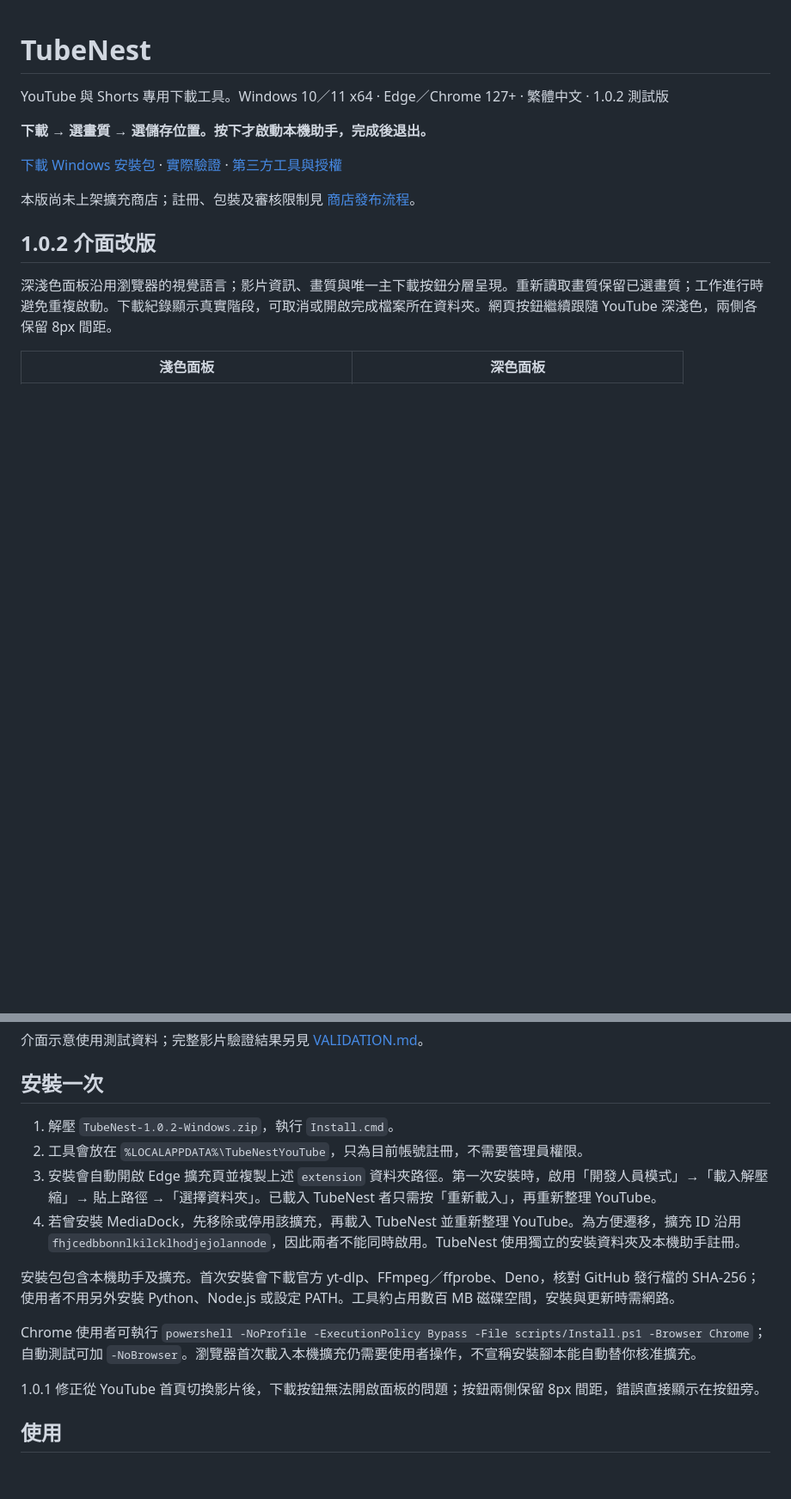
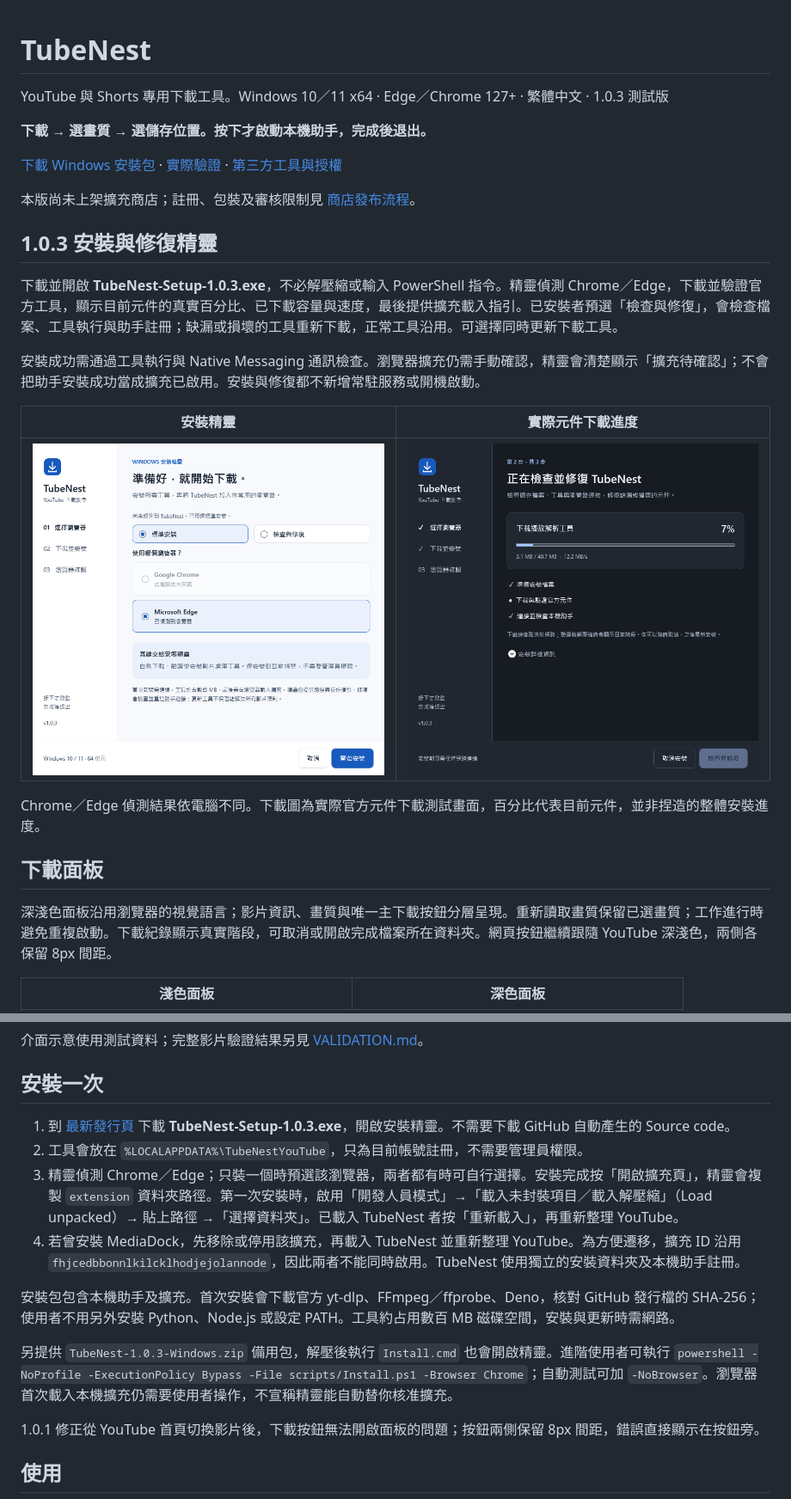
Before and after one commit to OverGreen996/TubeNest, a Markdown page: README.md, 2 parts joined by grey strips. Shown: that part at 86% size. Rendered like a GitHub page; pictures changed too: docs/images/setup-download.png (added), docs/images/setup-light.png (added); blank space fills up the shorter version.

Commit message:
Add Windows setup wizard with real download progress and repair diagnostics

```diff
--- a/README.md
+++ b/README.md
@@ -1,6 +1,6 @@
 # TubeNest
 
-YouTube 與 Shorts 專用下載工具。Windows 10／11 x64 · Edge／Chrome 127+ · 繁體中文 · 1.0.2 測試版
+YouTube 與 Shorts 專用下載工具。Windows 10／11 x64 · Edge／Chrome 127+ · 繁體中文 · 1.0.3 測試版
 
 **下載 → 選畫質 → 選儲存位置。按下才啟動本機助手，完成後退出。**
 
@@ -8,7 +8,19 @@ YouTube 與 Shorts 專用下載工具。Windows 10／11 x64 · Edge／Chrome 127
 
 本版尚未上架擴充商店；註冊、包裝及審核限制見 [商店發布流程](docs/STORE.md)。
 
-## 1.0.2 介面改版
+## 1.0.3 安裝與修復精靈
+
+下載並開啟 **TubeNest-Setup-1.0.3.exe**，不必解壓縮或輸入 PowerShell 指令。精靈偵測 Chrome／Edge，下載並驗證官方工具，顯示目前元件的真實百分比、已下載容量與速度，最後提供擴充載入指引。已安裝者預選「檢查與修復」，會檢查檔案、工具執行與助手註冊；缺漏或損壞的工具重新下載，正常工具沿用。可選擇同時更新下載工具。
+
+安裝成功需通過工具執行與 Native Messaging 通訊檢查。瀏覽器擴充仍需手動確認，精靈會清楚顯示「擴充待確認」；不會把助手安裝成功當成擴充已啟用。安裝與修復都不新增常駐服務或開機啟動。
+
+| 安裝精靈 | 實際元件下載進度 |
+|---|---|
+| ![TubeNest 安裝精靈](docs/images/setup-light.png) | ![TubeNest 實際元件下載進度](docs/images/setup-download.png) |
+
+Chrome／Edge 偵測結果依電腦不同。下載圖為實際官方元件下載測試畫面，百分比代表目前元件，並非捏造的整體安裝進度。
+
+## 下載面板
 
 深淺色面板沿用瀏覽器的視覺語言；影片資訊、畫質與唯一主下載按鈕分層呈現。重新讀取畫質保留已選畫質；工作進行時避免重複啟動。下載紀錄顯示真實階段，可取消或開啟完成檔案所在資料夾。網頁按鈕繼續跟隨 YouTube 深淺色，兩側各保留 8px 間距。
 
@@ -20,14 +32,14 @@ YouTube 與 Shorts 專用下載工具。Windows 10／11 x64 · Edge／Chrome 127
 
 ## 安裝一次
 
-1. 解壓 `TubeNest-1.0.2-Windows.zip`，執行 `Install.cmd`。
+1. 到 [最新發行頁](https://github.com/OverGreen996/TubeNest/releases/latest) 下載 **TubeNest-Setup-1.0.3.exe**，開啟安裝精靈。不需要下載 GitHub 自動產生的 Source code。
 2. 工具會放在 `%LOCALAPPDATA%\TubeNestYouTube`，只為目前帳號註冊，不需要管理員權限。
-3. 安裝會自動開啟 Edge 擴充頁並複製上述 `extension` 資料夾路徑。第一次安裝時，啟用「開發人員模式」→「載入解壓縮」→ 貼上路徑 →「選擇資料夾」。已載入 TubeNest 者只需按「重新載入」，再重新整理 YouTube。
+3. 精靈偵測 Chrome／Edge；只裝一個時預選該瀏覽器，兩者都有時可自行選擇。安裝完成按「開啟擴充頁」，精靈會複製 `extension` 資料夾路徑。第一次安裝時，啟用「開發人員模式」→「載入未封裝項目／載入解壓縮」（Load unpacked）→ 貼上路徑 →「選擇資料夾」。已載入 TubeNest 者按「重新載入」，再重新整理 YouTube。
 4. 若曾安裝 MediaDock，先移除或停用該擴充，再載入 TubeNest 並重新整理 YouTube。為方便遷移，擴充 ID 沿用 `fhjcedbbonnlkilcklhodjejolannode`，因此兩者不能同時啟用。TubeNest 使用獨立的安裝資料夾及本機助手註冊。
 
 安裝包包含本機助手及擴充。首次安裝會下載官方 yt-dlp、FFmpeg／ffprobe、Deno，核對 GitHub 發行檔的 SHA-256；使用者不用另外安裝 Python、Node.js 或設定 PATH。工具約占用數百 MB 磁碟空間，安裝與更新時需網路。
 
-Chrome 使用者可執行 `powershell -NoProfile -ExecutionPolicy Bypass -File scripts/Install.ps1 -Browser Chrome`；自動測試可加 `-NoBrowser`。瀏覽器首次載入本機擴充仍需要使用者操作，不宣稱安裝腳本能自動替你核准擴充。
+另提供 `TubeNest-1.0.3-Windows.zip` 備用包，解壓後執行 `Install.cmd` 也會開啟精靈。進階使用者可執行 `powershell -NoProfile -ExecutionPolicy Bypass -File scripts/Install.ps1 -Browser Chrome`；自動測試可加 `-NoBrowser`。瀏覽器首次載入本機擴充仍需要使用者操作，不宣稱精靈能自動替你核准擴充。
 
 1.0.1 修正從 YouTube 首頁切換影片後，下載按鈕無法開啟面板的問題；按鈕兩側保留 8px 間距，錯誤直接顯示在按鈕旁。
 
```
Also changed, not shown: other parts of README.md (+3 -1 lines), THIRD-PARTY.md (+1 -1 lines), VALIDATION.md (+14 -0 lines), docs/INSTALLER.md (added, +34 -0 lines), 14 other files.
